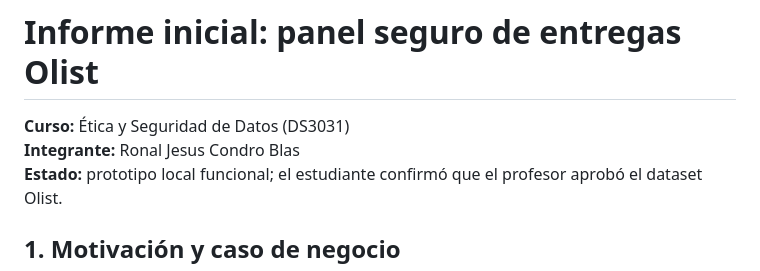
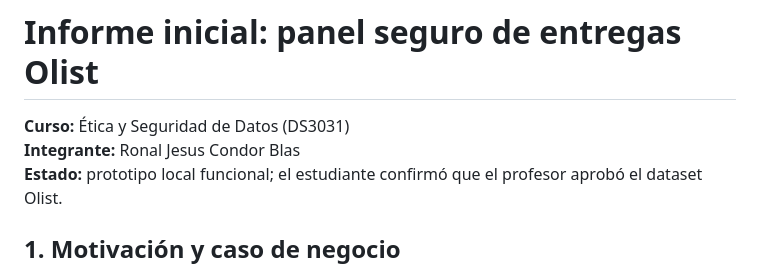
Before and after one commit to ronalforge/proyecto-etica-seguridad-olist, a Markdown page: INFORME.md, the part around the change. Rendered like a GitHub page.

Commit message:
Correct student name in report

```diff
--- a/INFORME.md
+++ b/INFORME.md
@@ -1,7 +1,7 @@
 # Informe inicial: panel seguro de entregas Olist
 
 **Curso:** Ética y Seguridad de Datos (DS3031)
-**Integrante:** Ronal Jesus Condro Blas
+**Integrante:** Ronal Jesus Condor Blas
 **Estado:** prototipo local funcional; el estudiante confirmó que el profesor aprobó el dataset Olist.
 
 ## 1. Motivación y caso de negocio
```
